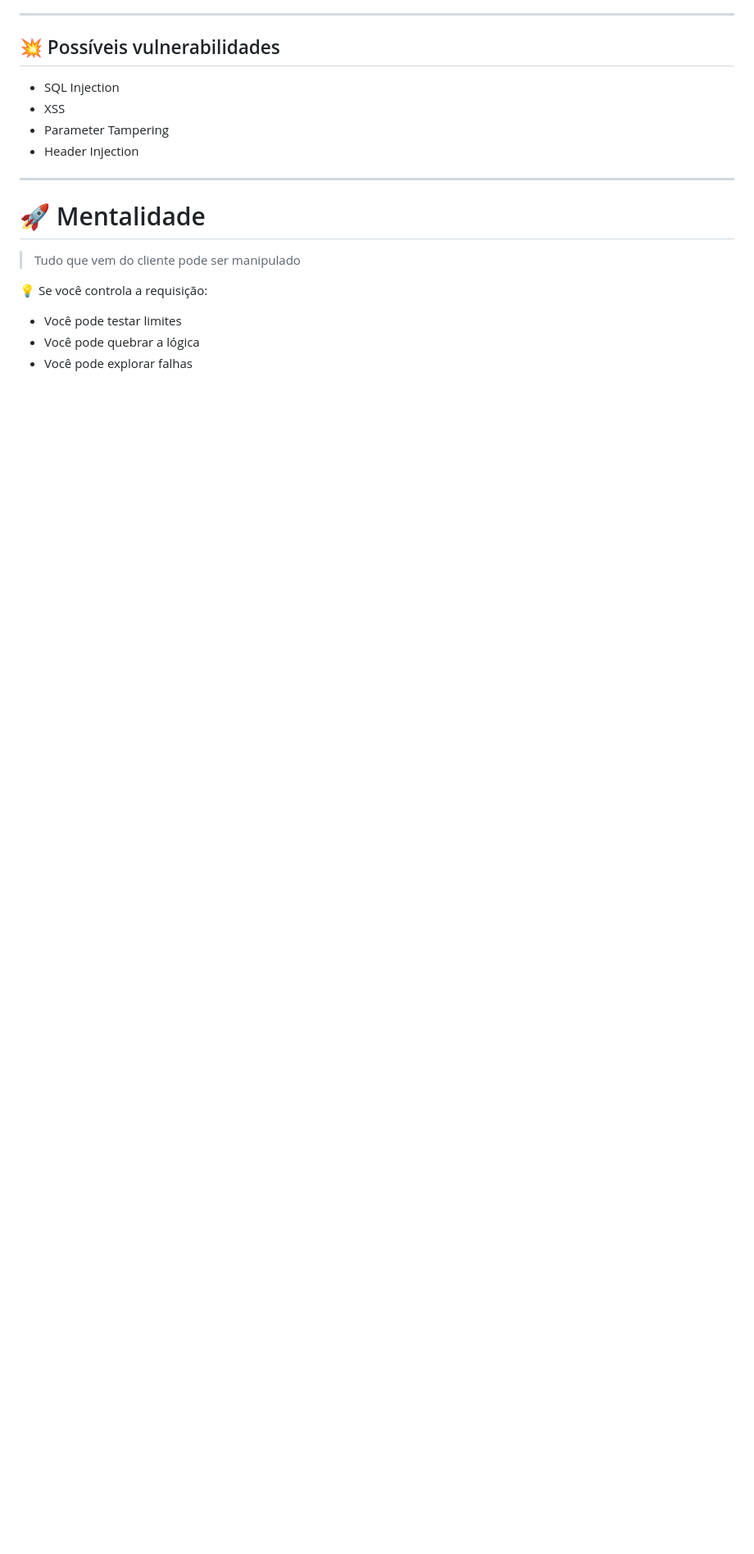
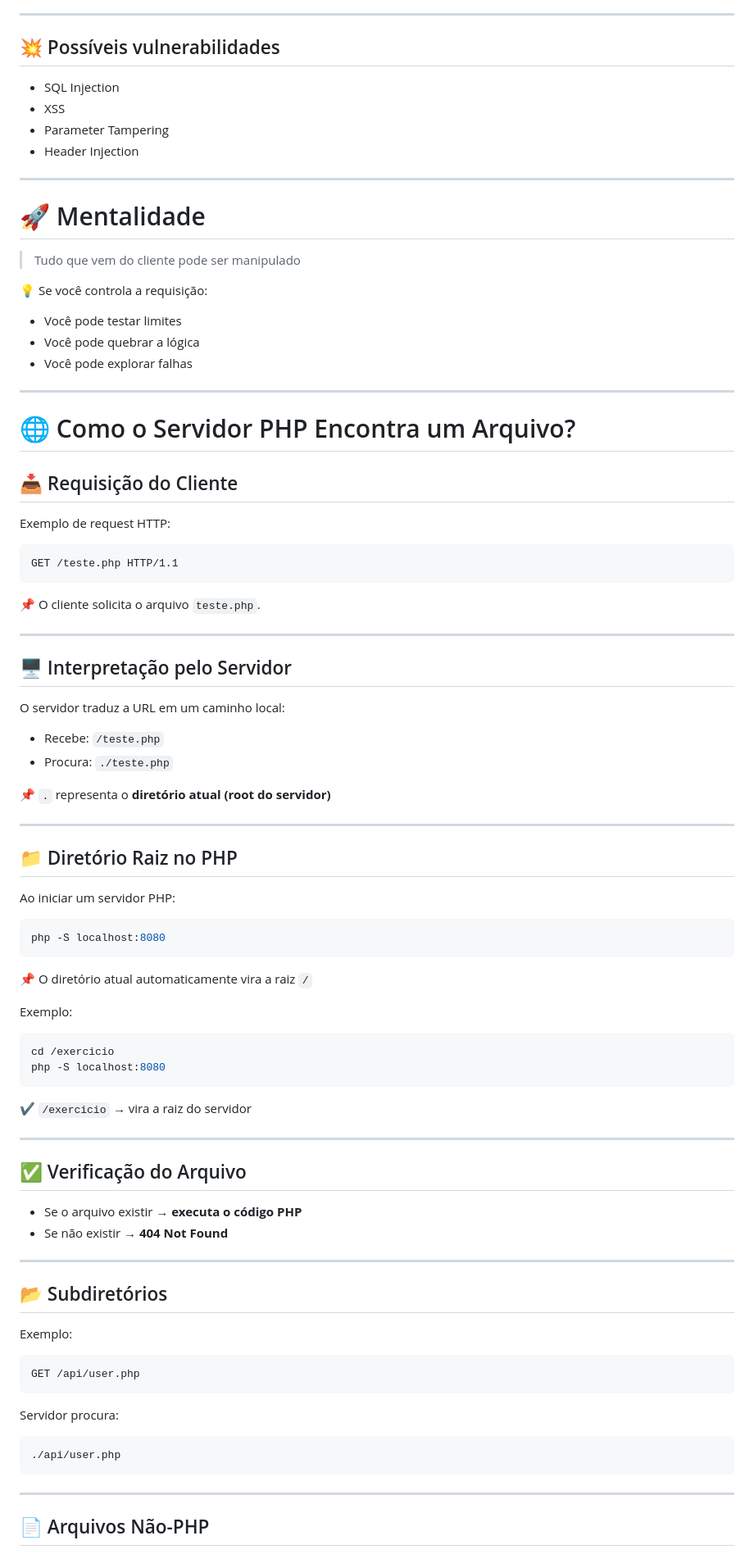
Before and after one commit to LiniveCristine/CyberSec, a Markdown page: Building and Breaking/PHP/README.md, the part around one of its changes. Shown at 82% size. Drawn GitHub-style; blank space fills up the shorter version.

Commit message:
atualização resumo php

`````diff
--- a/Building and Breaking/PHP/README.md
+++ b/Building and Breaking/PHP/README.md
@@ -1073,3 +1073,77 @@ HTTP/1.1 403 Forbidden
 * Você pode testar limites
 * Você pode quebrar a lógica
 * Você pode explorar falhas
+
+---
+
+# 🌐 Como o Servidor PHP Encontra um Arquivo?
+
+## 📥 Requisição do Cliente
+
+Exemplo de request HTTP:
+
+```http
+GET /teste.php HTTP/1.1
+````
+
+📌 O cliente solicita o arquivo `teste.php`.
+
+---
+
+## 🖥️ Interpretação pelo Servidor
+
+O servidor traduz a URL em um caminho local:
+
+* Recebe: `/teste.php`
+* Procura: `./teste.php`
+
+📌 `.` representa o **diretório atual (root do servidor)**
+
+---
+
+## 📁 Diretório Raiz no PHP
+
+Ao iniciar um servidor PHP:
+
+```bash
+php -S localhost:8080
+```
+
+📌 O diretório atual automaticamente vira a raiz `/`
+
+Exemplo:
+
+```bash
+cd /exercicio
+php -S localhost:8080
+```
+
+✔️ `/exercicio` → vira a raiz do servidor
+
+---
+
+## ✅ Verificação do Arquivo
+
+* Se o arquivo existir → **executa o código PHP**
+* Se não existir → **404 Not Found**
+
+---
+
+## 📂 Subdiretórios
+
+Exemplo:
+
+```http
+GET /api/user.php
+```
+
+Servidor procura:
+
+```bash
+./api/user.php
+```
+
+---
+
+## 📄 Arquivos Não-PHP
+
`````
Also changed, not shown: other parts of Building and Breaking/PHP/README.md (+235 -0 lines).
